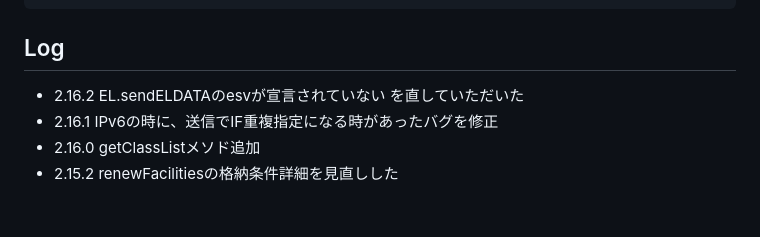
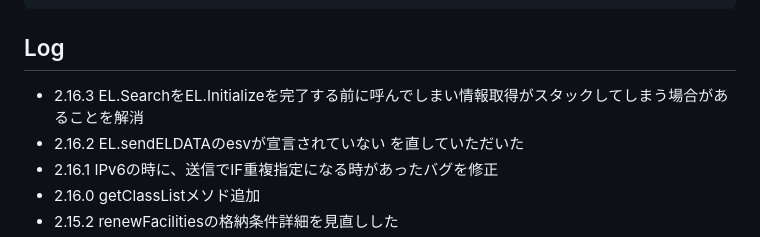
Before and after one commit to Hiroshi-Sugimura/echonet-lite.js, a Markdown page: README.md, the part around the change. GitHub-like rendering; blank space fills up the shorter version.

```diff
--- a/README.md
+++ b/README.md
@@ -761,6 +761,7 @@ x Warranty
 
 
 ## Log
+- 2.16.3 EL.SearchをEL.Initializeを完了する前に呼んでしまい情報取得がスタックしてしまう場合があることを解消
 - 2.16.2 EL.sendELDATAのesvが宣言されていない を直していただいた
 - 2.16.1 IPv6の時に、送信でIF重複指定になる時があったバグを修正
 - 2.16.0 getClassListメソド追加
```
